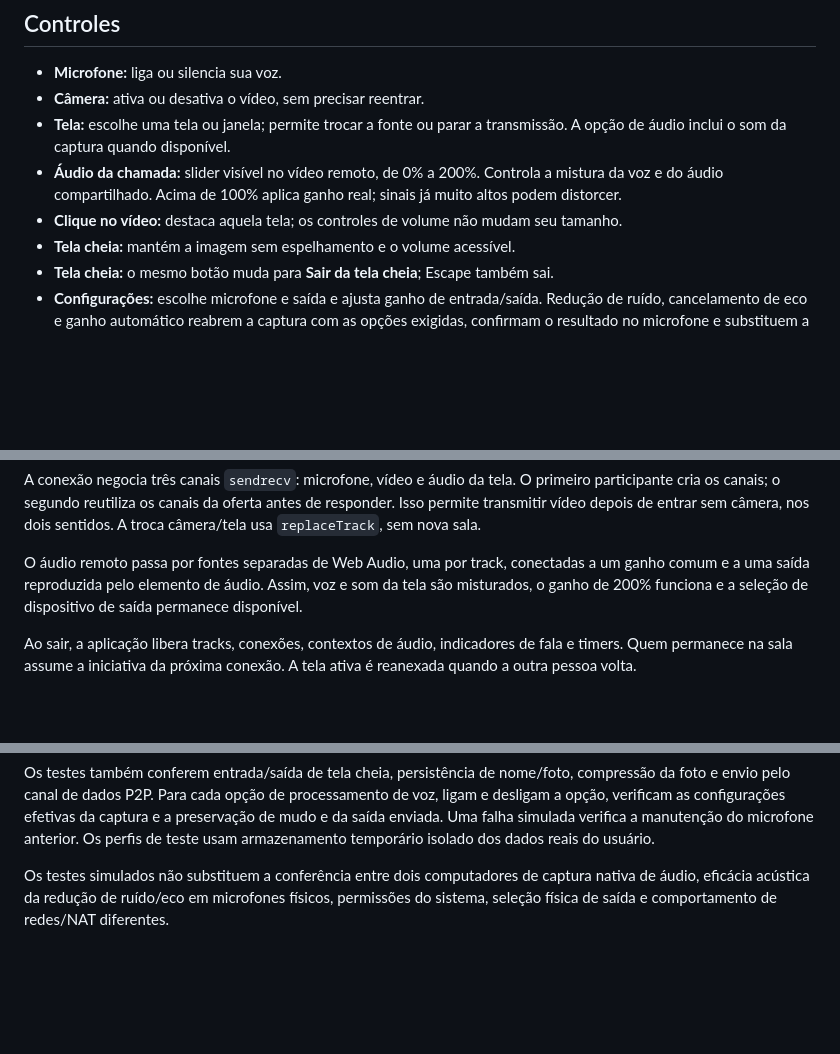
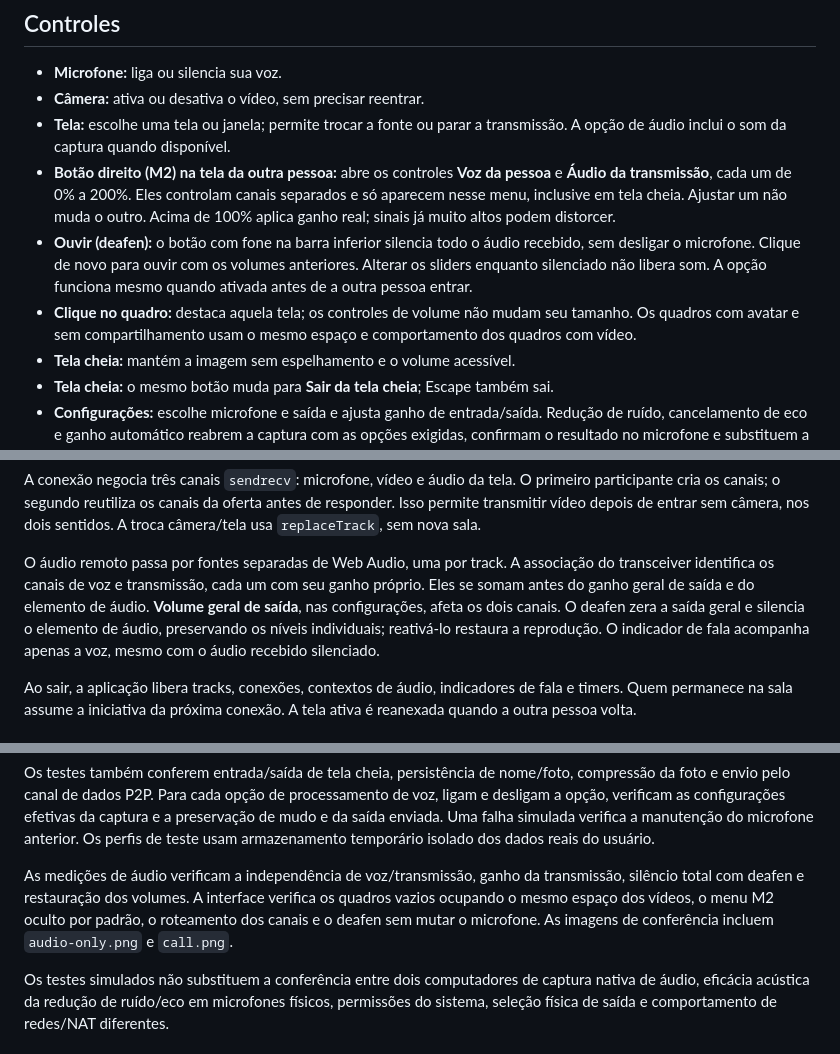
Before and after one commit to lurrlin/minidc, a Markdown page: README.md, 3 parts joined by grey strips. Drawn GitHub-style; blank space fills up the shorter version.

Commit message:
docs: explain separate audio levels and deafen controls

```diff
--- a/README.md
+++ b/README.md
@@ -27,8 +27,9 @@ Crie uma sala, copie o código e envie para a outra pessoa. Ela usa **Entrar em
 - **Microfone:** liga ou silencia sua voz.
 - **Câmera:** ativa ou desativa o vídeo, sem precisar reentrar.
 - **Tela:** escolhe uma tela ou janela; permite trocar a fonte ou parar a transmissão. A opção de áudio inclui o som da captura quando disponível.
-- **Áudio da chamada:** slider visível no vídeo remoto, de 0% a 200%. Controla a mistura da voz e do áudio compartilhado. Acima de 100% aplica ganho real; sinais já muito altos podem distorcer.
-- **Clique no vídeo:** destaca aquela tela; os controles de volume não mudam seu tamanho.
+- **Botão direito (M2) na tela da outra pessoa:** abre os controles **Voz da pessoa** e **Áudio da transmissão**, cada um de 0% a 200%. Eles controlam canais separados e só aparecem nesse menu, inclusive em tela cheia. Ajustar um não muda o outro. Acima de 100% aplica ganho real; sinais já muito altos podem distorcer.
+- **Ouvir (deafen):** o botão com fone na barra inferior silencia todo o áudio recebido, sem desligar o microfone. Clique de novo para ouvir com os volumes anteriores. Alterar os sliders enquanto silenciado não libera som. A opção funciona mesmo quando ativada antes de a outra pessoa entrar.
+- **Clique no quadro:** destaca aquela tela; os controles de volume não mudam seu tamanho. Os quadros com avatar e sem compartilhamento usam o mesmo espaço e comportamento dos quadros com vídeo.
 - **Tela cheia:** mantém a imagem sem espelhamento e o volume acessível.
 - **Tela cheia:** o mesmo botão muda para **Sair da tela cheia**; Escape também sai.
 - **Configurações:** escolhe microfone e saída e ajusta ganho de entrada/saída. Redução de ruído, cancelamento de eco e ganho automático reabrem a captura com as opções exigidas, confirmam o resultado no microfone e substituem a voz enviada sem renegociar a chamada. Os estados **Ativo**, **Desligado** e **Indisponível** refletem a captura. Se uma mudança falhar, o microfone anterior permanece ativo. Escape fecha os painéis.
@@ -65,7 +66,7 @@ electron-app/
 
 A conexão negocia três canais `sendrecv`: microfone, vídeo e áudio da tela. O primeiro participante cria os canais; o segundo reutiliza os canais da oferta antes de responder. Isso permite transmitir vídeo depois de entrar sem câmera, nos dois sentidos. A troca câmera/tela usa `replaceTrack`, sem nova sala.
 
-O áudio remoto passa por fontes separadas de Web Audio, uma por track, conectadas a um ganho comum e a uma saída reproduzida pelo elemento de áudio. Assim, voz e som da tela são misturados, o ganho de 200% funciona e a seleção de dispositivo de saída permanece disponível.
+O áudio remoto passa por fontes separadas de Web Audio, uma por track. A associação do transceiver identifica os canais de voz e transmissão, cada um com seu ganho próprio. Eles se somam antes do ganho geral de saída e do elemento de áudio. **Volume geral de saída**, nas configurações, afeta os dois canais. O deafen zera a saída geral e silencia o elemento de áudio, preservando os níveis individuais; reativá-lo restaura a reprodução. O indicador de fala acompanha apenas a voz, mesmo com o áudio recebido silenciado.
 
 Ao sair, a aplicação libera tracks, conexões, contextos de áudio, indicadores de fala e timers. Quem permanece na sala assume a iniciativa da próxima conexão. A tela ativa é reanexada quando a outra pessoa volta.
 
@@ -84,6 +85,8 @@ Os testes do aplicativo usam o Chromium incluído no Electron, vídeo gerado por
 Os testes do servidor usam uma porta local aleatória e conferem limite de participantes, validação, encaminhamento restrito à sala, colisão com identificadores internos, mensagens inválidas, saída/reentrada e limpeza de salas.
 
 Os testes também conferem entrada/saída de tela cheia, persistência de nome/foto, compressão da foto e envio pelo canal de dados P2P. Para cada opção de processamento de voz, ligam e desligam a opção, verificam as configurações efetivas da captura e a preservação de mudo e da saída enviada. Uma falha simulada verifica a manutenção do microfone anterior. Os perfis de teste usam armazenamento temporário isolado dos dados reais do usuário.
+
+As medições de áudio verificam a independência de voz/transmissão, ganho da transmissão, silêncio total com deafen e restauração dos volumes. A interface verifica os quadros vazios ocupando o mesmo espaço dos vídeos, o menu M2 oculto por padrão, o roteamento dos canais e o deafen sem mutar o microfone. As imagens de conferência incluem `audio-only.png` e `call.png`.
 
 Os testes simulados não substituem a conferência entre dois computadores de captura nativa de áudio, eficácia acústica da redução de ruído/eco em microfones físicos, permissões do sistema, seleção física de saída e comportamento de redes/NAT diferentes.
 
```
